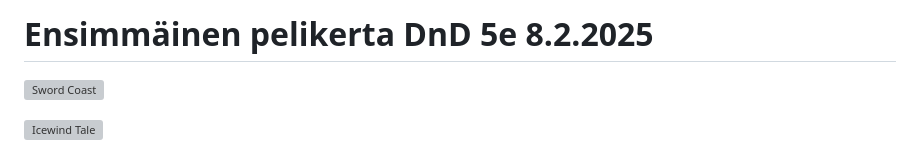
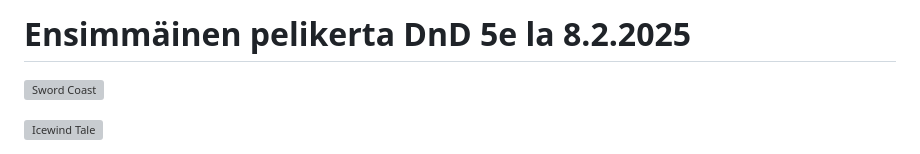
Before and after one commit to JuhaHokkanen/muistiinpanot-sivusto, a Markdown page: notes/muistiinpano1.md, the part around the change. Drawn GitHub-style; grey boxes are pictures that could not be loaded.

Commit message:
Päivitetty muistiinpanot ja kuvat 2025-02-11 05.46.46

```diff
--- a/notes/muistiinpano1.md
+++ b/notes/muistiinpano1.md
@@ -1,4 +1,4 @@
-# Ensimmäinen pelikerta DnD 5e 8.2.2025
+# Ensimmäinen pelikerta DnD 5e la 8.2.2025
 
 ![Sword Coast](../images/Sword-Coast.jpg)
 
```
